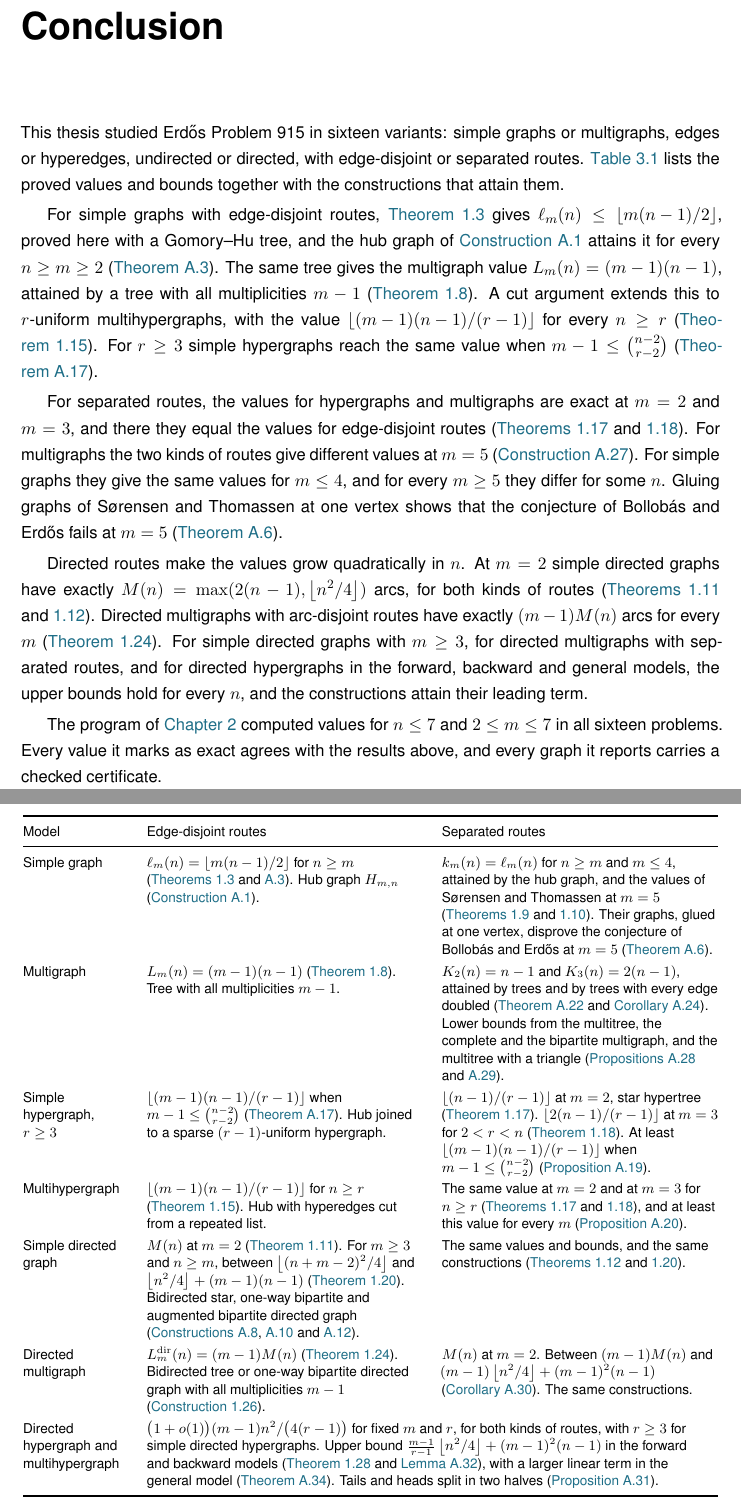
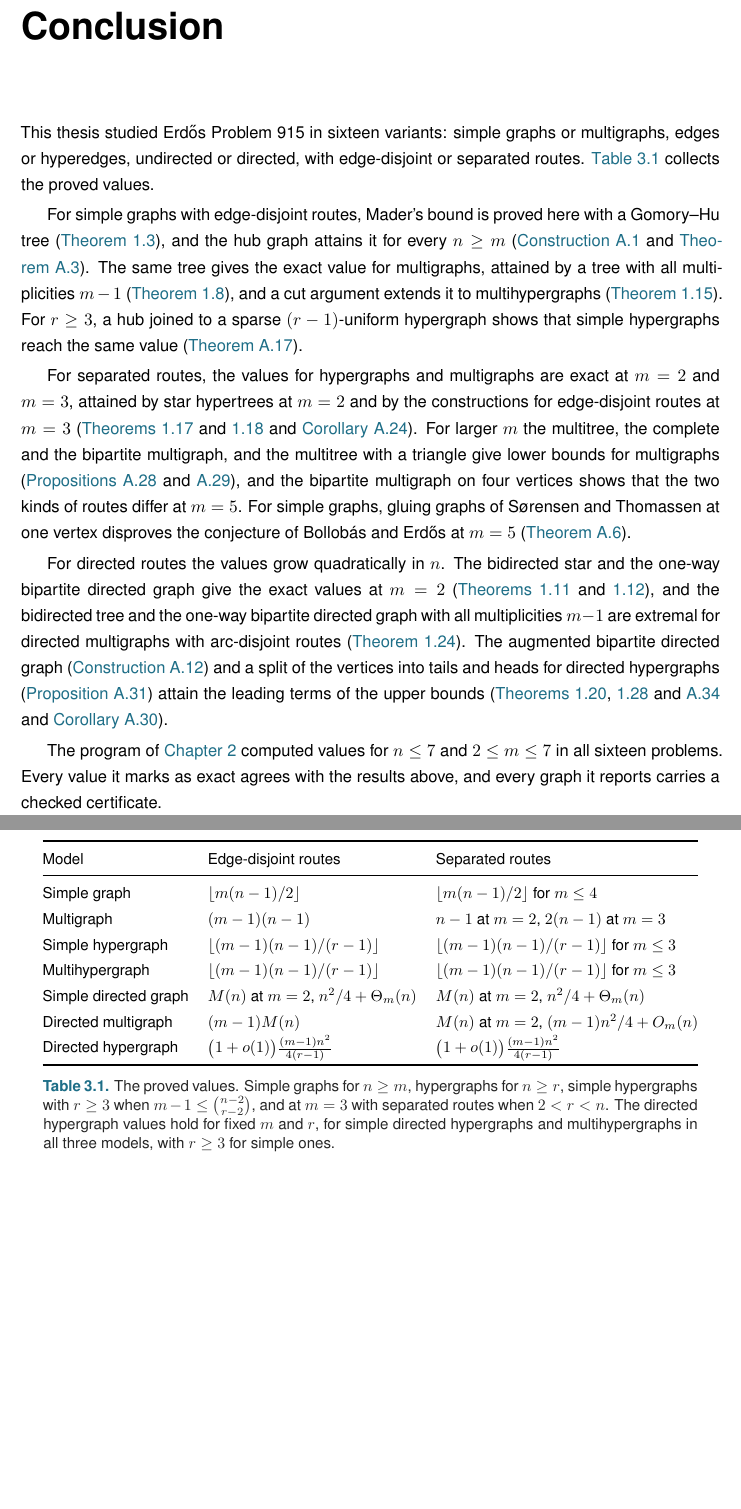
Before and after one commit to louisvandenbruwaene/Thesis_Repository, a LaTeX thesis (main.tex, which reads chapters/ch3_conclusion.tex): two parts of pages 46 and 47 of 75, joined at a grey line, cut so that both start at the same text, the shorter picture padded with empty space. Compiled offline with pdfLaTeX; a LaTeX package or settings file that is missing is left out.

Commit message:
Conclusion: constructions in the text, values only in the table

```diff
--- a/chapters/ch3_conclusion.tex
+++ b/chapters/ch3_conclusion.tex
@@ -1,54 +1,39 @@
 % !TEX root = ../main.tex
 This thesis studied Erd\H{o}s Problem 915 in sixteen variants: simple graphs or multigraphs, edges or hyperedges, undirected or directed, with edge-disjoint or separated routes.
-\Cref{tab:conclusion} lists the proved values and bounds together with the constructions that attain them.
+\Cref{tab:conclusion} collects the proved values.
 
-For simple graphs with edge-disjoint routes, \Cref{thm:mader} gives $\ell_m(n)\le\floor{m(n-1)/2}$, proved here with a Gomory--Hu tree, and the hub graph of \Cref{const:hub-spokes} attains it for every $n\ge m\ge2$ (\Cref{thm:extremal-existence}).
-The same tree gives the multigraph value $L_m(n)=(m-1)(n-1)$, attained by a tree with all multiplicities $m-1$ (\Cref{thm:multigraph-edge}).
-A cut argument extends this to $r$-uniform multihypergraphs, with the value $\floor{(m-1)(n-1)/(r-1)}$ for every $n\ge r$ (\Cref{prop:hyper-edge}).
-For $r\ge3$ simple hypergraphs reach the same value when $m-1\le\binom{n-2}{r-2}$ (\Cref{thm:simple-hyper-edge}).
+For simple graphs with edge-disjoint routes, Mader's bound is proved here with a Gomory--Hu tree (\Cref{thm:mader}), and the hub graph attains it for every $n\ge m$ (\Cref{const:hub-spokes,thm:extremal-existence}).
+The same tree gives the exact value for multigraphs, attained by a tree with all multiplicities $m-1$ (\Cref{thm:multigraph-edge}), and a cut argument extends it to multihypergraphs (\Cref{prop:hyper-edge}).
+For $r\ge3$, a hub joined to a sparse $(r-1)$-uniform hypergraph shows that simple hypergraphs reach the same value (\Cref{thm:simple-hyper-edge}).
 
-For separated routes, the values for hypergraphs and multigraphs are exact at $m=2$ and $m=3$, and there they equal the values for edge-disjoint routes (\Cref{thm:hyper-vertex-m2,thm:hyper-vertex-m3}).
-For multigraphs the two kinds of routes give different values at $m=5$ (\Cref{const:multi-bipartite}).
-For simple graphs they give the same values for $m\le4$, and for every $m\ge5$ they differ for some $n$. Gluing graphs of S{\o}rensen and Thomassen at one vertex shows that the conjecture of Bollob\'{a}s and Erd\H{o}s fails at $m=5$ (\Cref{thm:bollobas-erdos-false}).
+For separated routes, the values for hypergraphs and multigraphs are exact at $m=2$ and $m=3$, attained by star hypertrees at $m=2$ and by the constructions for edge-disjoint routes at $m=3$ (\Cref{thm:hyper-vertex-m2,thm:hyper-vertex-m3,cor:multi-vertex-m3}).
+For larger $m$ the multitree, the complete and the bipartite multigraph, and the multitree with a triangle give lower bounds for multigraphs (\Cref{prop:multi-three,prop:multi-triangle}), and the bipartite multigraph on four vertices shows that the two kinds of routes differ at $m=5$.
+For simple graphs, gluing graphs of S{\o}rensen and Thomassen at one vertex disproves the conjecture of Bollob\'{a}s and Erd\H{o}s at $m=5$ (\Cref{thm:bollobas-erdos-false}).
 
-Directed routes make the values grow quadratically in $n$.
-At $m=2$ simple directed graphs have exactly $M(n)=\max(2(n-1),\floor{n^2/4})$ arcs, for both kinds of routes (\Cref{thm:dir-arc-m2-exact,thm:dir-vertex-m2-exact}).
-Directed multigraphs with arc-disjoint routes have exactly $(m-1)M(n)$ arcs for every $m$ (\Cref{thm:dir-multi-full}).
-For simple directed graphs with $m\ge3$, for directed multigraphs with separated routes, and for directed hypergraphs in the forward, backward and general models, the upper bounds hold for every $n$, and the constructions attain their leading term.
+For directed routes the values grow quadratically in $n$.
+The bidirected star and the one-way bipartite directed graph give the exact values at $m=2$ (\Cref{thm:dir-arc-m2-exact,thm:dir-vertex-m2-exact}), and the bidirected tree and the one-way bipartite directed graph with all multiplicities $m-1$ are extremal for directed multigraphs with arc-disjoint routes (\Cref{thm:dir-multi-full}).
+The augmented bipartite directed graph (\Cref{const:augmented-bipartite}) and a split of the vertices into tails and heads for directed hypergraphs (\Cref{prop:dir-hyper-first}) attain the leading terms of the upper bounds (\Cref{thm:dir-arc-linear-error,cor:dir-multi-incidence,thm:dir-hyper-constant,thm:dir-hyper-general-constant}).
 
 The program of \Cref{ch:machine} computed values for $n\le7$ and $2\le m\le7$ in all sixteen problems.
 Every value it marks as exact agrees with the results above, and every graph it reports carries a checked certificate.
 
 \begin{table}[ht]
 \centering
-\footnotesize
-\renewcommand{\arraystretch}{1.25}
-\begin{tabular}{@{}>{\raggedright\arraybackslash}p{0.15\textwidth}>{\raggedright\arraybackslash}p{0.395\textwidth}>{\raggedright\arraybackslash}p{0.395\textwidth}@{}}
+\small
+\renewcommand{\arraystretch}{1.35}
+\begin{tabular}{@{}lll@{}}
 \toprule
 Model & Edge-disjoint routes & Separated routes \\
 \midrule
-Simple graph
-& $\ell_m(n)=\floor{m(n-1)/2}$ for $n\ge m$ (\Cref{thm:mader,thm:extremal-existence}). Hub graph $H_{m,n}$ (\Cref{const:hub-spokes}).
-& $k_m(n)=\ell_m(n)$ for $n\ge m$ and $m\le4$, attained by the hub graph, and the values of S{\o}rensen and Thomassen at $m=5$ (\Cref{thm:leonard,thm:sorensen-thomassen}). Their graphs, glued at one vertex, disprove the conjecture of Bollob\'{a}s and Erd\H{o}s at $m=5$ (\Cref{thm:bollobas-erdos-false}). \\
-Multigraph
-& $L_m(n)=(m-1)(n-1)$ (\Cref{thm:multigraph-edge}). Tree with all multiplicities $m-1$.
-& $K_2(n)=n-1$ and $K_3(n)=2(n-1)$, attained by trees and by trees with every edge doubled (\Cref{thm:multi-vertex-m2,cor:multi-vertex-m3}). Lower bounds from the multitree, the complete and the bipartite multigraph, and the multitree with a triangle (\Cref{prop:multi-three,prop:multi-triangle}). \\
-Simple hypergraph, $r\ge3$
-& $\floor{(m-1)(n-1)/(r-1)}$ when $m-1\le\binom{n-2}{r-2}$ (\Cref{thm:simple-hyper-edge}). Hub joined to a sparse $(r-1)$-uniform hypergraph.
-& $\floor{(n-1)/(r-1)}$ at $m=2$, star hypertree (\Cref{thm:hyper-vertex-m2}). $\floor{2(n-1)/(r-1)}$ at $m=3$ for $2<r<n$ (\Cref{thm:hyper-vertex-m3}). At least $\floor{(m-1)(n-1)/(r-1)}$ when $m-1\le\binom{n-2}{r-2}$ (\Cref{prop:hyper-vertex-lower}). \\
-Multi\-hypergraph
-& $\floor{(m-1)(n-1)/(r-1)}$ for $n\ge r$ (\Cref{prop:hyper-edge}). Hub with hyperedges cut from a repeated list.
-& The same value at $m=2$ and at $m=3$ for $n\ge r$ (\Cref{thm:hyper-vertex-m2,thm:hyper-vertex-m3}), and at least this value for every $m$ (\Cref{prop:hyper-vertex-lower-multi}). \\
-Simple directed graph
-& $M(n)$ at $m=2$ (\Cref{thm:dir-arc-m2-exact}). For $m\ge3$ and $n\ge m$, between $\floor{(n+m-2)^2/4}$ and $\floor{n^2/4}+(m-1)(n-1)$ (\Cref{thm:dir-arc-linear-error}). Bidirected star, one-way bipartite and augmented bipartite directed graph (\Cref{const:directed-hub,const:bipartite,const:augmented-bipartite}).
-& The same values and bounds, and the same constructions (\Cref{thm:dir-vertex-m2-exact,thm:dir-arc-linear-error}). \\
-Directed multigraph
-& $L_m^{\mathrm{dir}}(n)=(m-1)M(n)$ (\Cref{thm:dir-multi-full}). Bidirected tree or one-way bipartite directed graph with all multiplicities $m-1$ (\Cref{const:dir-multi-lower}).
-& $M(n)$ at $m=2$. Between $(m-1)M(n)$ and $(m-1)\floor{n^2/4}+(m-1)^2(n-1)$ (\Cref{cor:dir-multi-incidence}). The same constructions. \\
-Directed hypergraph and multihypergraph
-& \multicolumn{2}{>{\raggedright\arraybackslash}p{0.79\textwidth}@{}}{$\bigl(1+o(1)\bigr)(m-1)n^2/\bigl(4(r-1)\bigr)$ for fixed $m$ and $r$, for both kinds of routes, with $r\ge3$ for simple directed hypergraphs. Upper bound $\frac{m-1}{r-1}\floor{n^2/4}+(m-1)^2(n-1)$ in the forward and backward models (\Cref{thm:dir-hyper-constant,lem:dir-hyper-duality}), with a larger linear term in the general model (\Cref{thm:dir-hyper-general-constant}). Tails and heads split in two halves (\Cref{prop:dir-hyper-first}).} \\
+Simple graph & $\floor{m(n-1)/2}$ & $\floor{m(n-1)/2}$ for $m\le4$ \\
+Multigraph & $(m-1)(n-1)$ & $n-1$ at $m=2$, $2(n-1)$ at $m=3$ \\
+Simple hypergraph & $\floor{(m-1)(n-1)/(r-1)}$ & $\floor{(m-1)(n-1)/(r-1)}$ for $m\le3$ \\
+Multihypergraph & $\floor{(m-1)(n-1)/(r-1)}$ & $\floor{(m-1)(n-1)/(r-1)}$ for $m\le3$ \\
+Simple directed graph & $M(n)$ at $m=2$, $n^2/4+\Theta_m(n)$ & $M(n)$ at $m=2$, $n^2/4+\Theta_m(n)$ \\
+Directed multigraph & $(m-1)M(n)$ & $M(n)$ at $m=2$, $(m-1)n^2/4+O_m(n)$ \\
+Directed hypergraph & $\bigl(1+o(1)\bigr)\frac{(m-1)n^2}{4(r-1)}$ & $\bigl(1+o(1)\bigr)\frac{(m-1)n^2}{4(r-1)}$ \\
 \bottomrule
 \end{tabular}
-\caption{The proved values and bounds for the sixteen problems, and the constructions that attain them. Values hold for $n\ge2$ unless a range is given, and for $n\ge r$ in the hypergraph models.}
+\caption{The proved values. Simple graphs for $n\ge m$, hypergraphs for $n\ge r$, simple hypergraphs with $r\ge3$ when $m-1\le\binom{n-2}{r-2}$, and at $m=3$ with separated routes when $2<r<n$. The directed hypergraph values hold for fixed $m$ and $r$, for simple directed hypergraphs and multihypergraphs in all three models, with $r\ge3$ for simple ones.}
 \label{tab:conclusion}
 \end{table}
```
Also changed, not shown: main.pdf.
